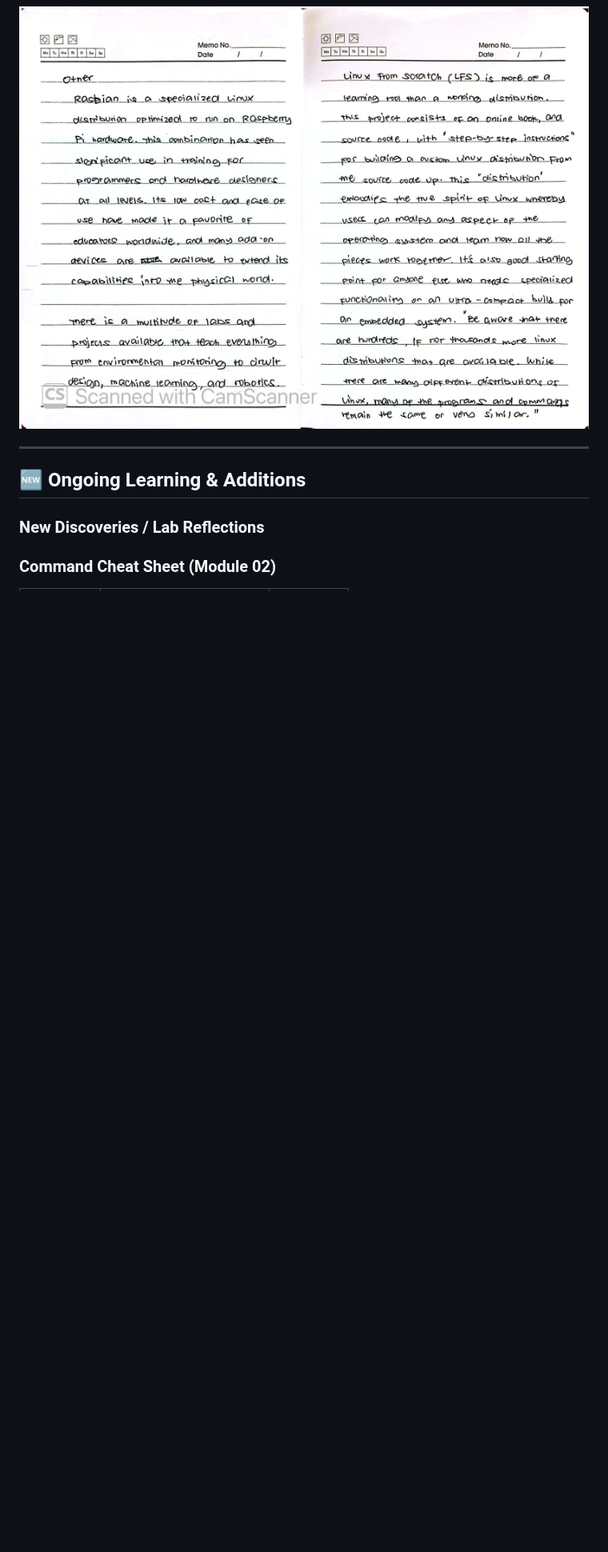
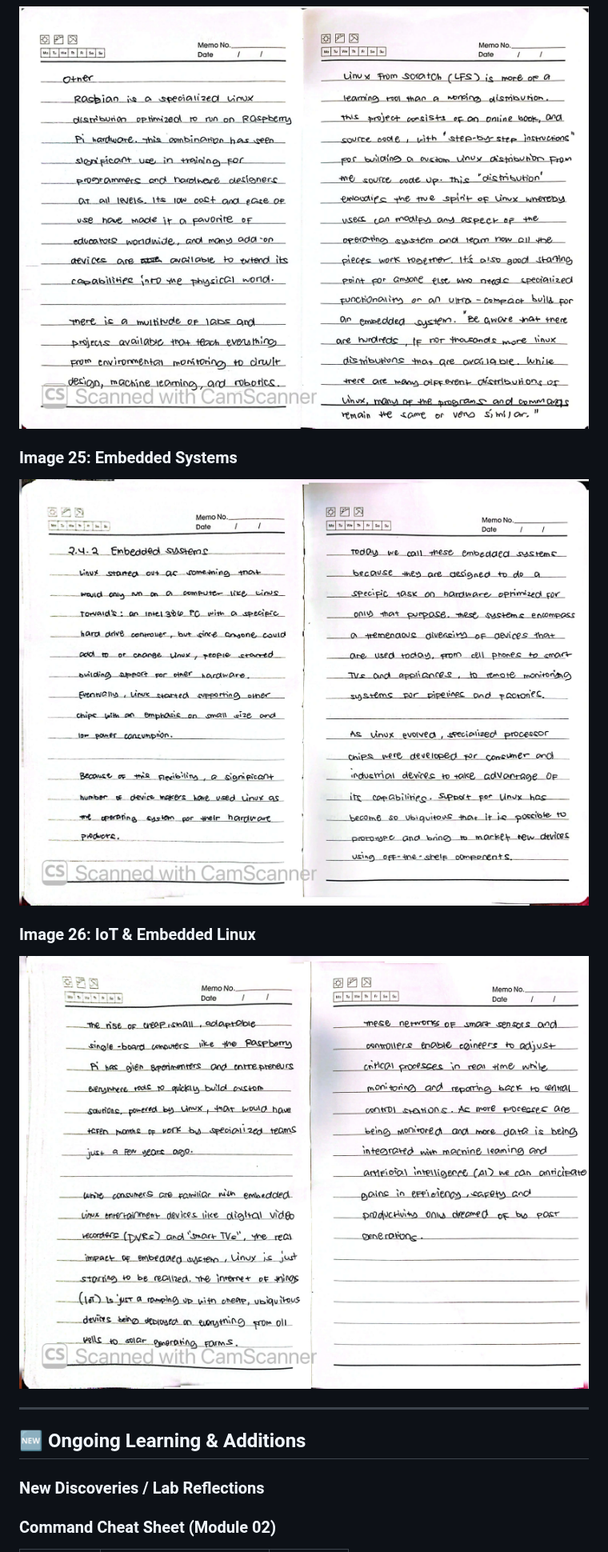
Before and after one commit to Jaysese125/cisco-linux-essentials, a Markdown page: module-02/notes.md, the part around one of its changes. Shown at 80% size. Rendered like a GitHub page; pictures changed too: module-02/assets/handwritten-notes-25.jpg (added), module-02/assets/handwritten-notes-26.jpg (added); blank space fills up the shorter version.

```diff
--- a/module-02/notes.md
+++ b/module-02/notes.md
@@ -242,6 +272,12 @@
 ### Image 24: Raspbian & Linux from Scratch
 ![Handwritten notes on Raspbian and Linux from Scratch](./assets/handwritten-notes-24.jpg)
 
+### Image 25: Embedded Systems
+![Handwritten notes on embedded systems](./assets/handwritten-notes-25.jpg)
+
+### Image 26: IoT & Embedded Linux
+![Handwritten notes on IoT and embedded Linux](./assets/handwritten-notes-26.jpg)
+
 ---
 
 ## 🆕 Ongoing Learning & Additions
```
Also changed, not shown: other parts of module-02/notes.md (+31 -1 lines), README.md (+2 -1 lines).
